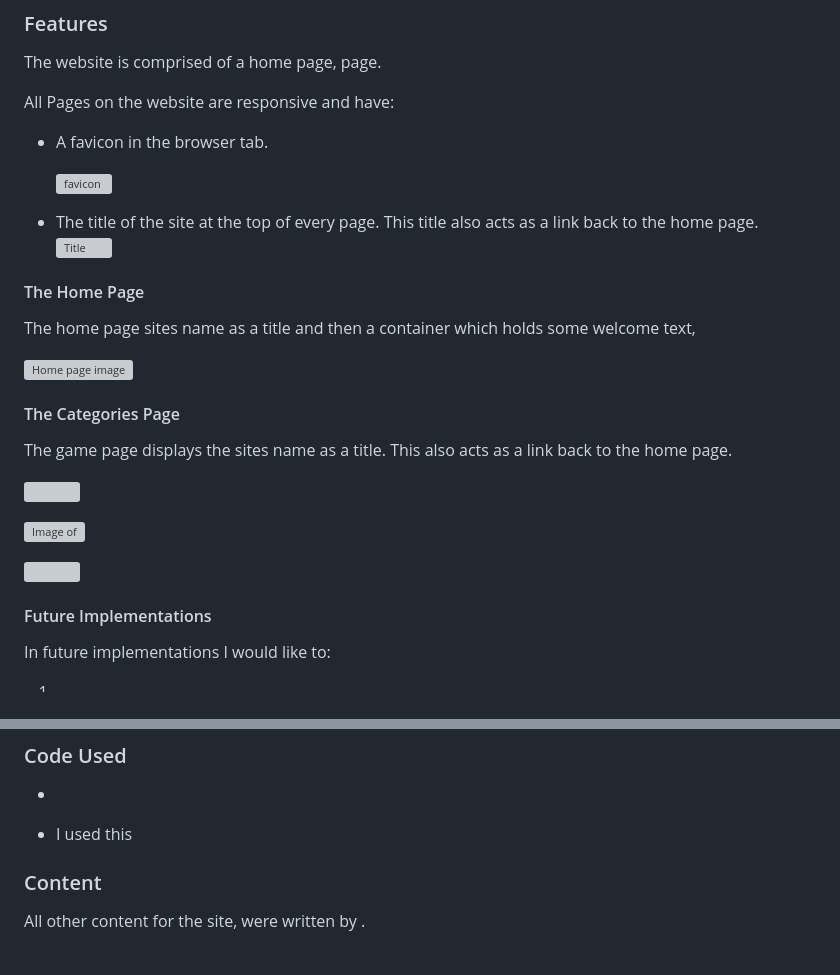
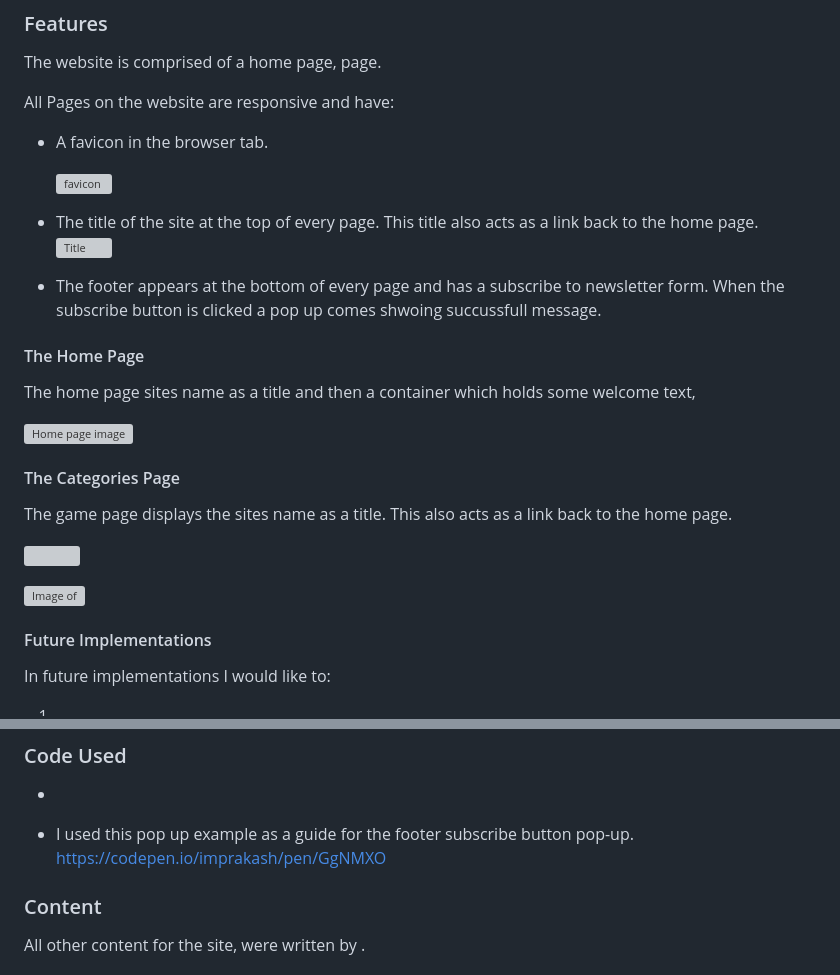
Before and after one commit to redifo/ci_pp1, a Markdown page: README.md, 2 parts joined by grey strips. Rendered like a GitHub page; grey boxes are pictures that could not be loaded.

Commit message:
Update README.md with pop up message

```diff
--- a/README.md
+++ b/README.md
@@ -117,6 +117,8 @@ All Pages on the website are responsive and have:
 * The title of the site at the top of every page. This title also acts as a link back to the home page.
   ![   Title](documentation/)
 
+* The footer appears at the bottom of every page and has a subscribe to newsletter form. When the subscribe button is clicked a pop up comes shwoing succussfull message.
+
 #### The Home Page
 
 The home page  sites name as a title and then a container which holds some welcome text,
@@ -254,7 +254,7 @@ Please refer to [TESTING.md](TESTING.md) file for all testing carried out.
 
 *
 
-* I used this
+* I used this pop up example as a guide for the footer subscribe button pop-up. https://codepen.io/imprakash/pen/GgNMXO
 
 ### Content
 
```
Also changed, not shown: other parts of README.md (+0 -2 lines).
